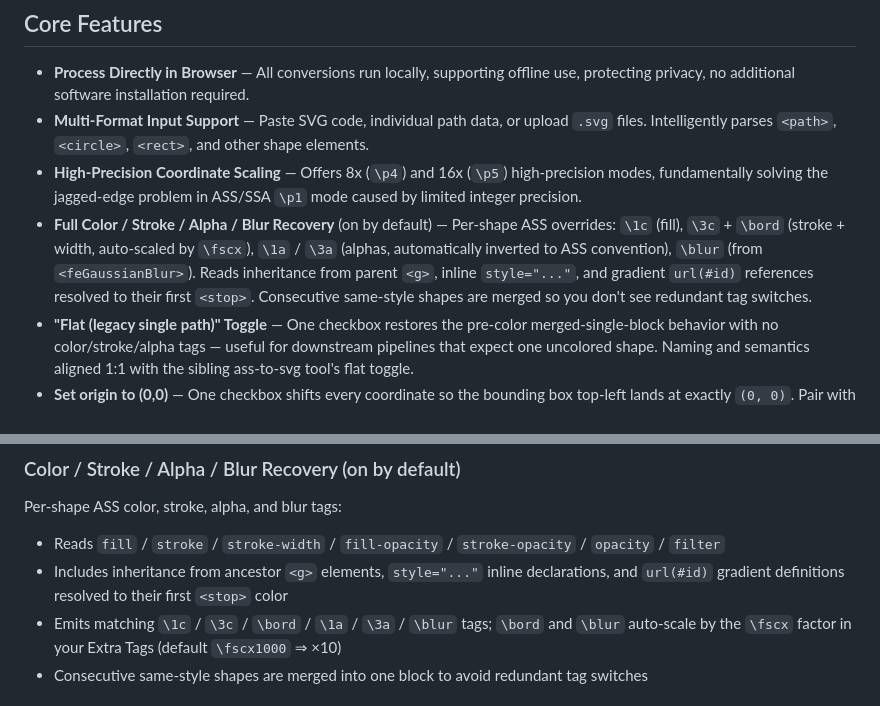
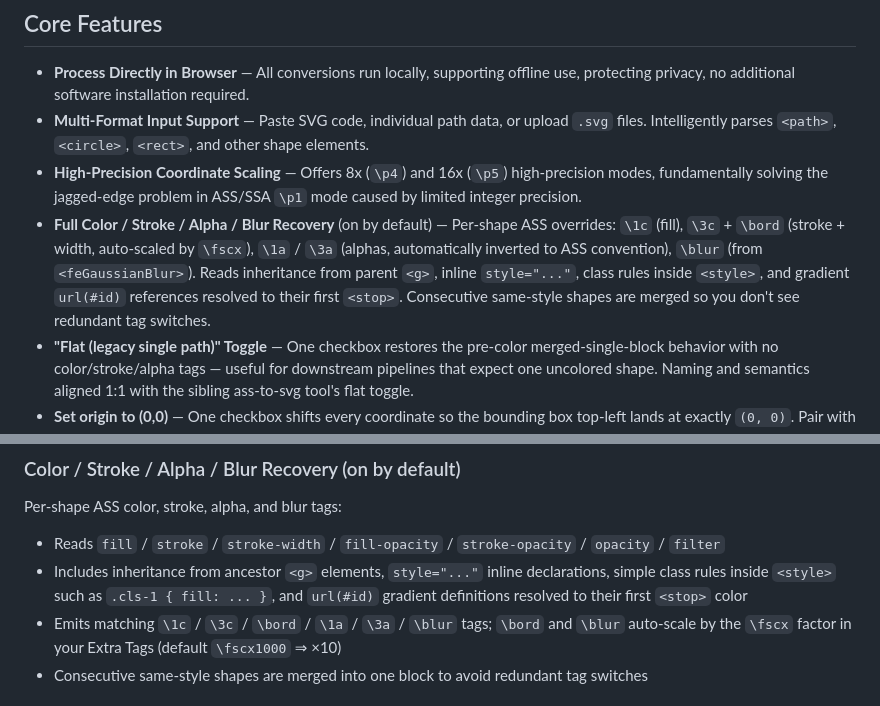
Before and after one commit to MontageSubs/svg-to-ass, a Markdown page: README.en.md, 2 parts joined by grey strips. Drawn GitHub-style.

```diff
--- a/README.en.md
+++ b/README.en.md
@@ -28,7 +28,7 @@ For typesetters, importing vector graphics (logos, geometric patterns, fine icon
 - **Process Directly in Browser** — All conversions run locally, supporting offline use, protecting privacy, no additional software installation required.
 - **Multi-Format Input Support** — Paste SVG code, individual path data, or upload `.svg` files. Intelligently parses `<path>`, `<circle>`, `<rect>`, and other shape elements.
 - **High-Precision Coordinate Scaling** — Offers 8x (`\p4`) and 16x (`\p5`) high-precision modes, fundamentally solving the jagged-edge problem in ASS/SSA `\p1` mode caused by limited integer precision.
-- **Full Color / Stroke / Alpha / Blur Recovery** (on by default) — Per-shape ASS overrides: `\1c` (fill), `\3c` + `\bord` (stroke + width, auto-scaled by `\fscx`), `\1a` / `\3a` (alphas, automatically inverted to ASS convention), `\blur` (from `<feGaussianBlur>`). Reads inheritance from parent `<g>`, inline `style="..."`, and gradient `url(#id)` references resolved to their first `<stop>`. Consecutive same-style shapes are merged so you don't see redundant tag switches.
+- **Full Color / Stroke / Alpha / Blur Recovery** (on by default) — Per-shape ASS overrides: `\1c` (fill), `\3c` + `\bord` (stroke + width, auto-scaled by `\fscx`), `\1a` / `\3a` (alphas, automatically inverted to ASS convention), `\blur` (from `<feGaussianBlur>`). Reads inheritance from parent `<g>`, inline `style="..."`, class rules inside `<style>`, and gradient `url(#id)` references resolved to their first `<stop>`. Consecutive same-style shapes are merged so you don't see redundant tag switches.
 - **"Flat (legacy single path)" Toggle** — One checkbox restores the pre-color merged-single-block behavior with no color/stroke/alpha tags — useful for downstream pipelines that expect one uncolored shape. Naming and semantics aligned 1:1 with the sibling ass-to-svg tool's flat toggle.
 - **Set origin to (0,0)** — One checkbox shifts every coordinate so the bounding box top-left lands at exactly `(0, 0)`. Pair with `\an7\pos(x,y)` and the drawing's top-left lands precisely at `(x, y)` on screen — no mental offset math.
 - **Real-Time Vector Preview** — Preview pane renders the SVG's actual fills / strokes / alphas / blur (matching what libass will draw from the ASS output), with a brightness slider for inspecting dark shapes. Flat mode keeps the original accent-stroke geometry-inspection look.
@@ -45,7 +45,7 @@ Provides **8x** (`\p4`) and **16x** (`\p5`) high-precision modes. By pre-scaling
 ### Color / Stroke / Alpha / Blur Recovery (on by default)
 Per-shape ASS color, stroke, alpha, and blur tags:
 - Reads `fill` / `stroke` / `stroke-width` / `fill-opacity` / `stroke-opacity` / `opacity` / `filter`
-- Includes inheritance from ancestor `<g>` elements, `style="..."` inline declarations, and `url(#id)` gradient definitions resolved to their first `<stop>` color
+- Includes inheritance from ancestor `<g>` elements, `style="..."` inline declarations, simple class rules inside `<style>` such as `.cls-1 { fill: ... }`, and `url(#id)` gradient definitions resolved to their first `<stop>` color
 - Emits matching `\1c` / `\3c` / `\bord` / `\1a` / `\3a` / `\blur` tags; `\bord` and `\blur` auto-scale by the `\fscx` factor in your Extra Tags (default `\fscx1000` ⇒ ×10)
 - Consecutive same-style shapes are merged into one block to avoid redundant tag switches
 
```
Also changed, not shown: other parts of README.en.md (+1 -0 lines), README.md (+3 -2 lines).
